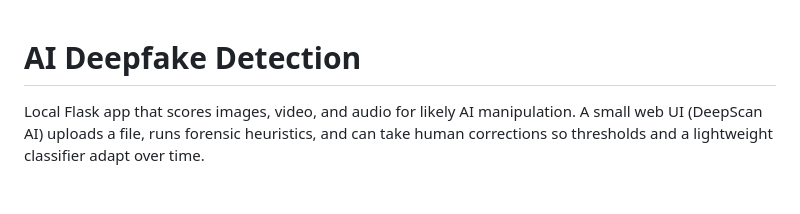
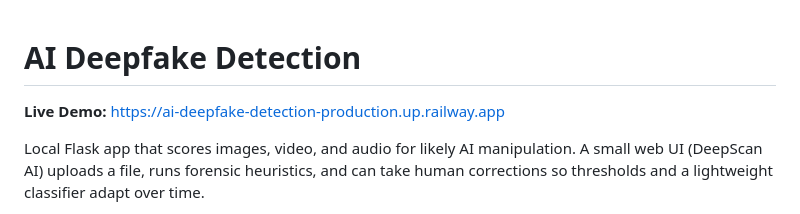
Before and after one commit to mjairielle/AI-DeepFake-Detection, a Markdown page: README.md, the part around the change. Rendered like a GitHub page; blank space fills up the shorter version.

```diff
--- a/README.md
+++ b/README.md
@@ -1,4 +1,6 @@
 # AI Deepfake Detection
+
+**Live Demo:** [https://ai-deepfake-detection-production.up.railway.app](https://ai-deepfake-detection-production.up.railway.app)
 
 Local Flask app that scores images, video, and audio for likely AI manipulation. A small web UI (DeepScan AI) uploads a file, runs forensic heuristics, and can take human corrections so thresholds and a lightweight classifier adapt over time.
 
```
